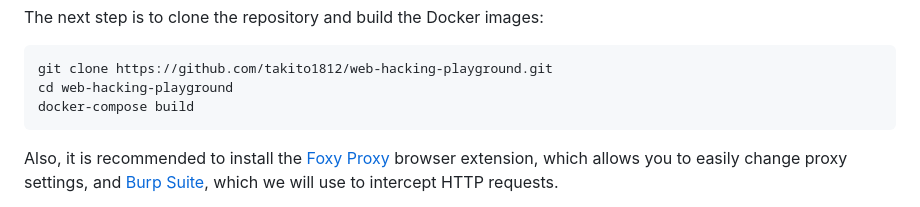
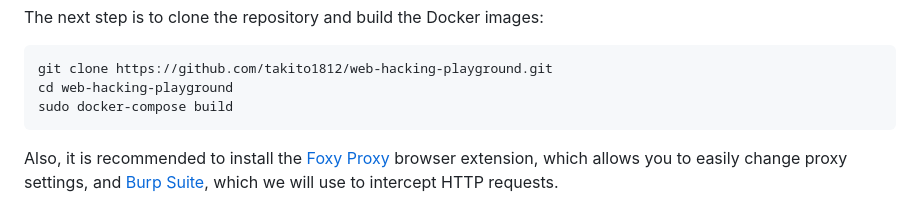
Before and after one commit to takito1812/web-hacking-playground, a Markdown page: README.md, the part around the change. Rendered like a GitHub page.

```diff
--- a/README.md
+++ b/README.md
@@ -42,7 +42,7 @@ The next step is to clone the repository and build the Docker images:
 
     git clone https://github.com/takito1812/web-hacking-playground.git
     cd web-hacking-playground
-    docker-compose build
+    sudo docker-compose build
 
 Also, it is recommended to install the [Foxy Proxy](https://addons.mozilla.org/en-US/firefox/addon/foxyproxy-standard/) browser extension, which allows you to easily change proxy settings, and [Burp Suite](https://portswigger.net/burp/communitydownload), which we will use to intercept HTTP requests.
 
```
